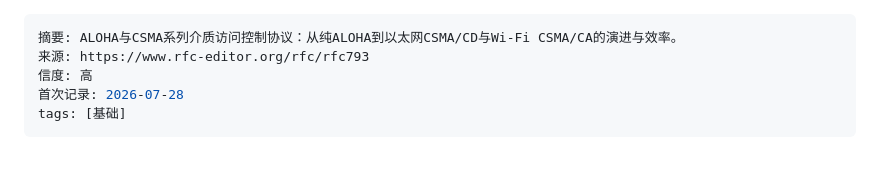
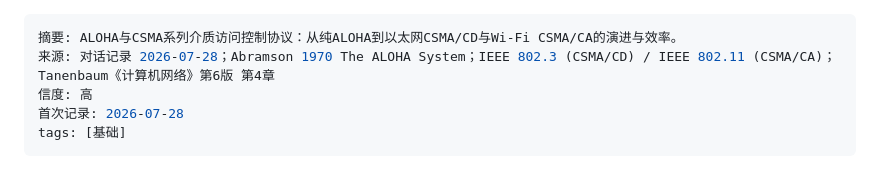
Before and after one commit to codingfeng-fufu/radar-loom, a Markdown page: pages/随机接入协议 ALOHA CSMA CSMA-CD CSMA-CA.md, the part around the change. Drawn GitHub-style.

Commit message:
radar: 修正 随机接入协议页 来源字段（RFC 793→Abramson/IEEE 802）
Co-Authored-By: Claude Opus 4.7 <noreply@anthropic.com>

```diff
--- a/pages/随机接入协议 ALOHA CSMA CSMA-CD CSMA-CA.md
+++ b/pages/随机接入协议 ALOHA CSMA CSMA-CD CSMA-CA.md
@@ -1,6 +1,6 @@
 ---
 摘要: ALOHA与CSMA系列介质访问控制协议：从纯ALOHA到以太网CSMA/CD与Wi-Fi CSMA/CA的演进与效率。
-来源: https://www.rfc-editor.org/rfc/rfc793
+来源: 对话记录 2026-07-28；Abramson 1970 The ALOHA System；IEEE 802.3 (CSMA/CD) / IEEE 802.11 (CSMA/CA)；Tanenbaum《计算机网络》第6版 第4章
 信度: 高
 首次记录: 2026-07-28
 tags: [基础]
```
